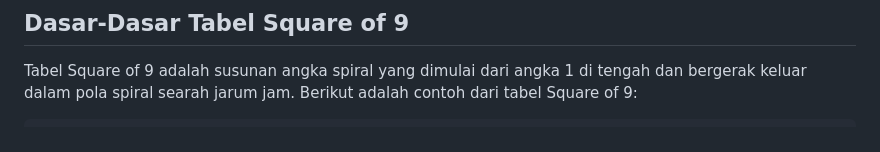
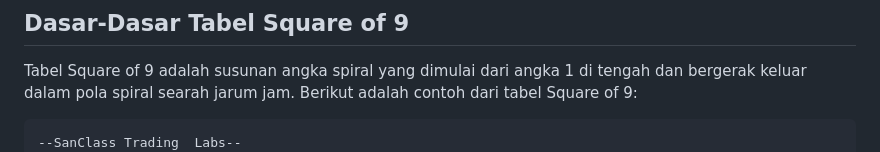
Before and after one commit to airi-core/quantailine, a Markdown page: time.md, the part around the change. Rendered like a GitHub page.

````diff
--- a/time.md
+++ b/time.md
@@ -10,6 +10,7 @@ Tabel Square of 9 adalah salah satu alat analisis teknikal yang dikembangkan ole
 Tabel Square of 9 adalah susunan angka spiral yang dimulai dari angka 1 di tengah dan bergerak keluar dalam pola spiral searah jarum jam. Berikut adalah contoh dari tabel Square of 9:
 
 ```
+--SanClass Trading  Labs--
 65 64 63 62 61 60 59 58 57
 66 37 36 35 34 33 32 31 56
 67 38 17 16 15 14 13 30 55
````
